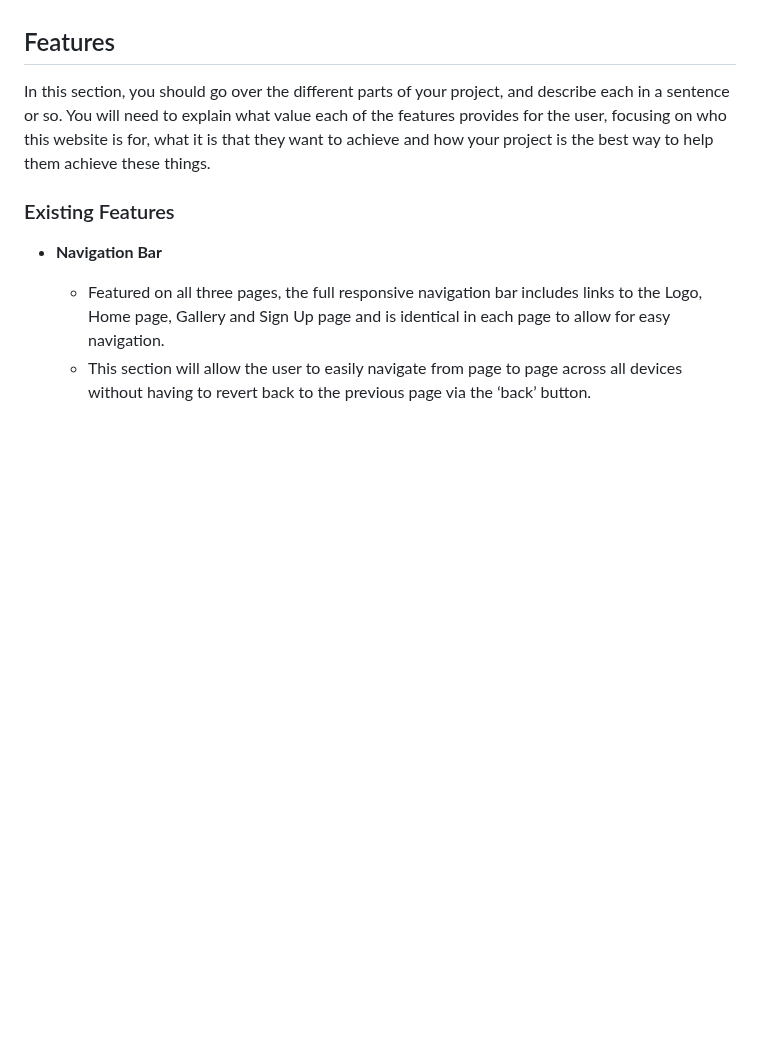
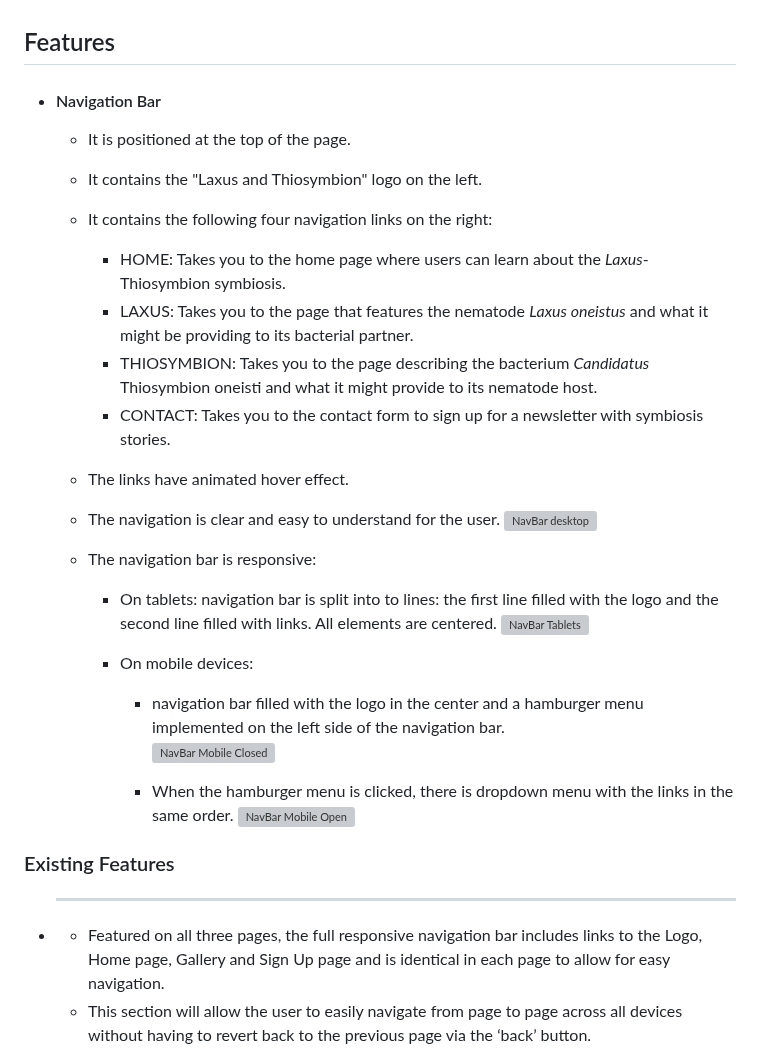
Before and after one commit to ParedesGab/PP1, a Markdown page: README.md, the part around the change. GitHub-like rendering; blank space fills up the shorter version; grey boxes are pictures that could not be loaded.

Commit message:
Addfirst navbar text to ReadMe

```diff
--- a/README.md
+++ b/README.md
@@ -74,11 +74,34 @@ Symbiosis is defined as "the living together of differently named organisms" (de
 
 ## Features
 
-In this section, you should go over the different parts of your project, and describe each in a sentence or so. You will need to explain what value each of the features provides for the user, focusing on who this website is for, what it is that they want to achieve and how your project is the best way to help them achieve these things.
++ #### Navigation Bar
+
+    - It is positioned at the top of the page.
+    - It contains the "Laxus and Thiosymbion" logo on the left.
+    - It contains the following four navigation links on the right:
+        * HOME: Takes you to the home page where users can learn about the *Laxus*-Thiosymbion symbiosis.
+        * LAXUS: Takes you to the page that features the nematode *Laxus oneistus* and what it might be providing to its bacterial partner.
+        * THIOSYMBION: Takes you to the page describing the bacterium *Candidatus* Thiosymbion oneisti and what it might provide to its nematode host.
+        * CONTACT: Takes you to the contact form to sign up for a newsletter with symbiosis stories.
+
+    - The links have animated hover effect.
+    - The navigation is clear and easy to understand for the user.
+    ![NavBar desktop](documentation/navbar_desktop.png)
+
+    - The navigation bar is responsive:
+        * On tablets: navigation bar is split into to lines: the first line filled with the logo and the second line filled with links. All elements are centered.
+        ![NavBar Tablets](documentation/navbar_tablets.png)
+
+        * On mobile devices:
+            - navigation bar filled with the logo in the center and a hamburger menu implemented on the left side of the navigation bar.
+            ![NavBar Mobile Closed](documentation/navbar_mobile_closed.png)
+
+            - When the hamburger menu is clicked, there is dropdown menu with the links in the same order.
+            ![NavBar Mobile Open](documentation/navbar_mobile_open.png)
 
 ### Existing Features
 
-- __Navigation Bar__
+- ____
 
   - Featured on all three pages, the full responsive navigation bar includes links to the Logo, Home page, Gallery and Sign Up page and is identical in each page to allow for easy navigation.
   - This section will allow the user to easily navigate from page to page across all devices without having to revert back to the previous page via the ‘back’ button.
```
